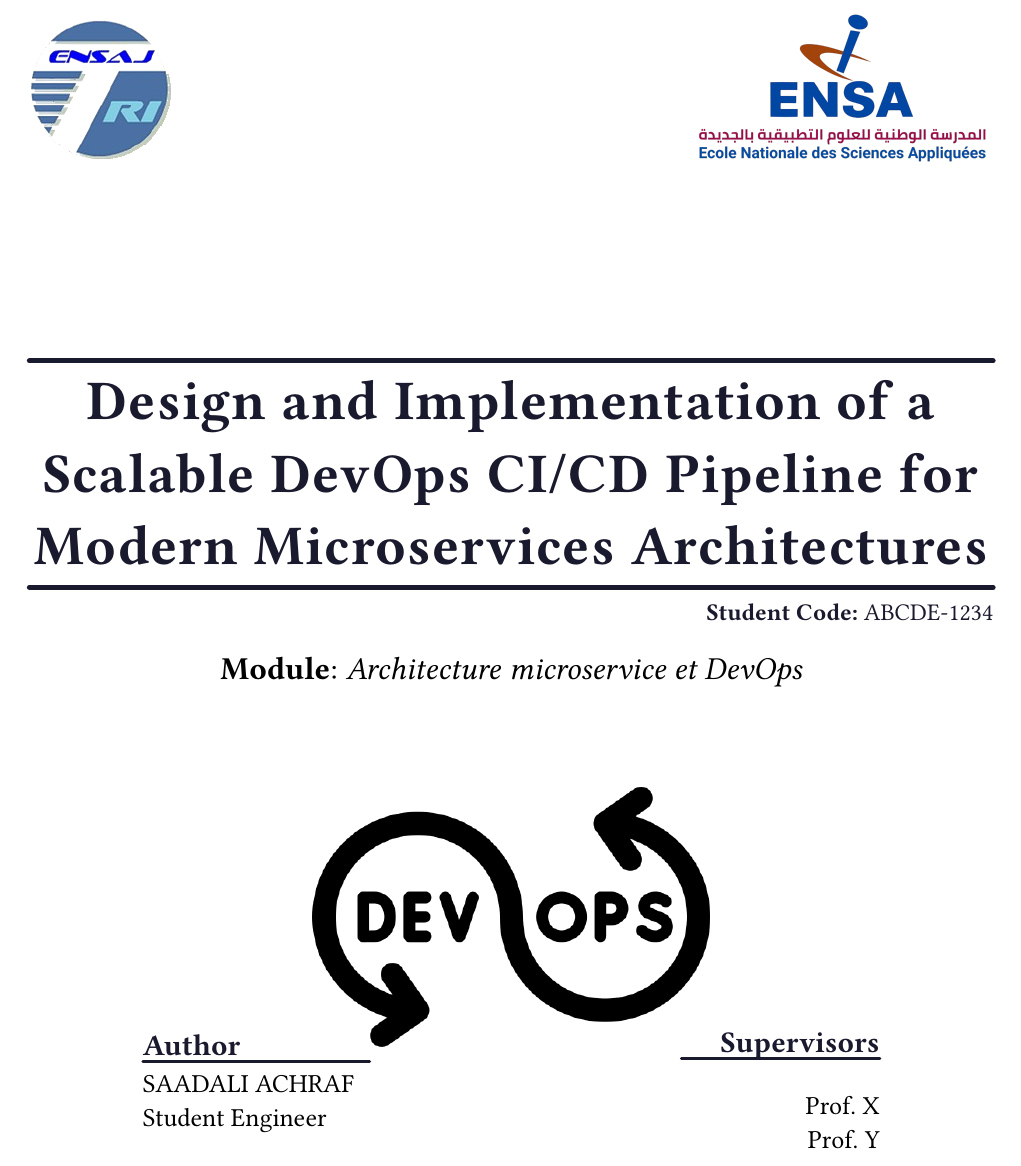
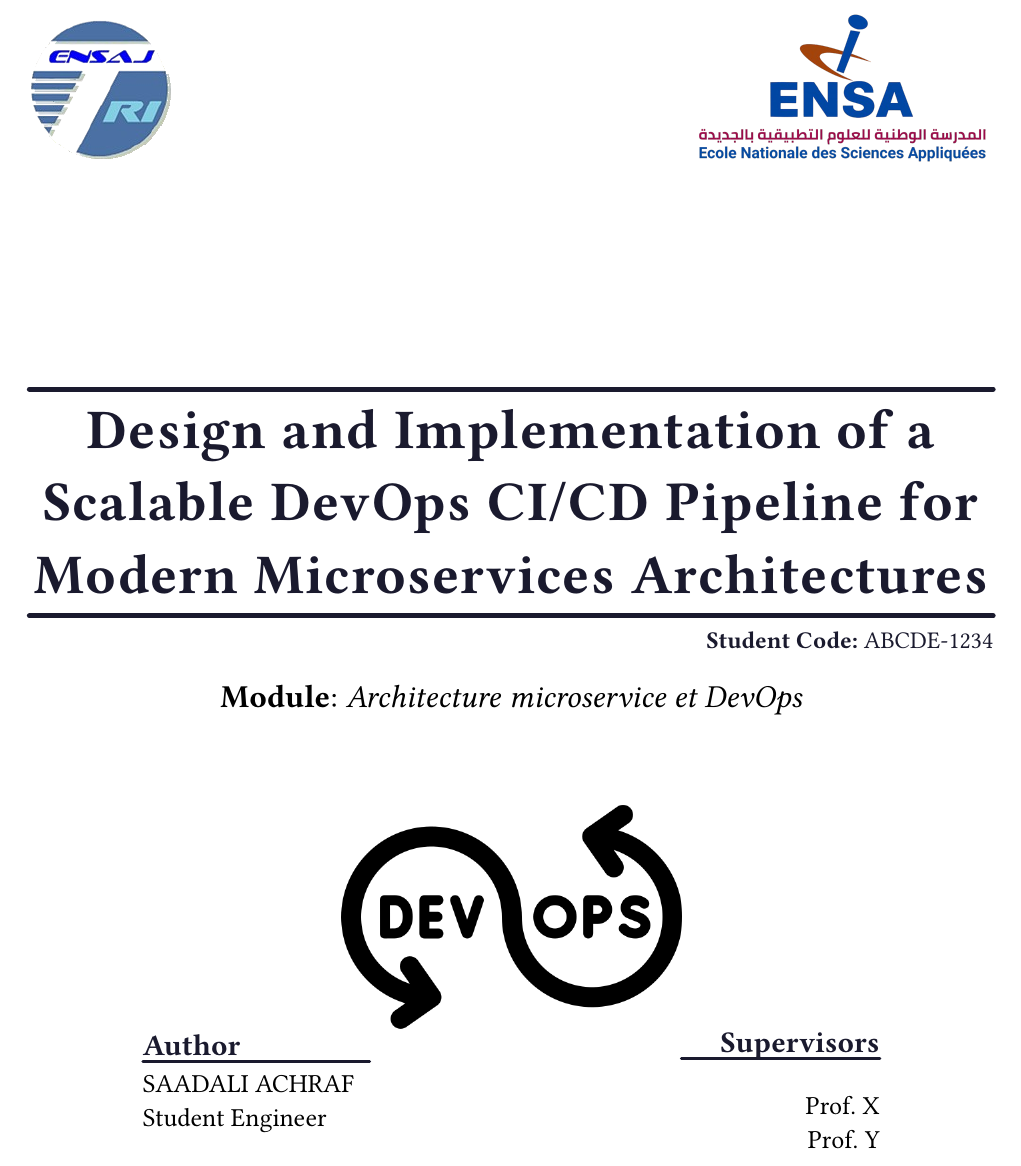
Before and after one commit to Achraf-saadali/ENSAJ-REPORT, a Typst document (template/template.typ): part of page 1 of 4, cut so that both start at the same text. Compiled offline with Typst 0.15.

Commit message:
ensaj-report

```diff
--- a/template/template.typ
+++ b/template/template.typ
@@ -8,7 +8,7 @@
 #cover-page(
   title: "Design and Implementation of a Scalable DevOps CI/CD Pipeline for Modern Microservices Architectures",
 
-  subject-image: image("../template/devops_5266248.png"),
+  subject-image: image("devops_5266248.png"),
 
   module: "Architecture microservice et DevOps",
 
```
Also changed, not shown: src/cover.typ (+1 -1 lines), 1 other file.
